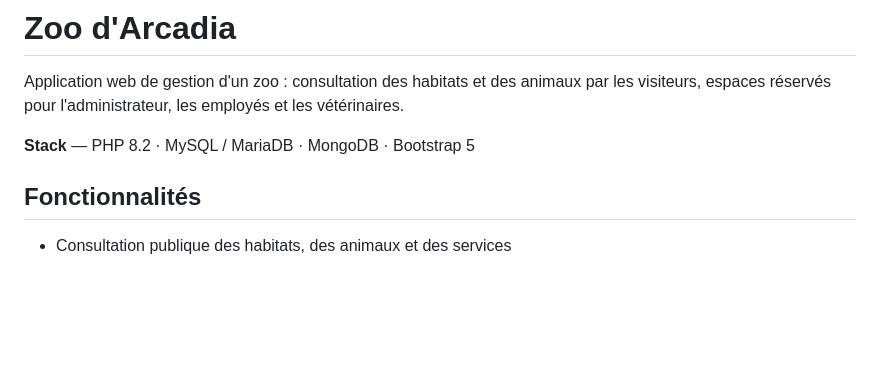
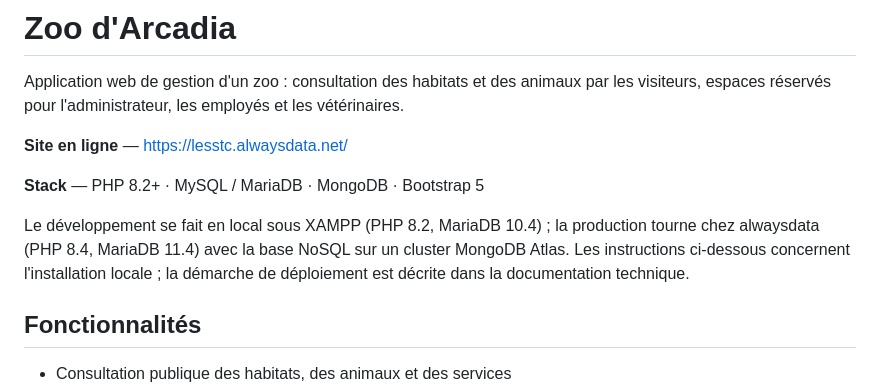
Before and after one commit to LessTC/Zoo-d-arcadia-project---Leslie-Thiercelin, a Markdown page: README.md, the part around the change. Drawn GitHub-style; blank space fills up the shorter version.

Commit message:
README : lien du site deploye et precision sur les environnements

```diff
--- a/README.md
+++ b/README.md
@@ -4,7 +4,15 @@ Application web de gestion d'un zoo : consultation des habitats et des animaux
 par les visiteurs, espaces réservés pour l'administrateur, les employés et les
 vétérinaires.
 
-**Stack** — PHP 8.2 · MySQL / MariaDB · MongoDB · Bootstrap 5
+**Site en ligne** — <https://lesstc.alwaysdata.net/>
+
+**Stack** — PHP 8.2+ · MySQL / MariaDB · MongoDB · Bootstrap 5
+
+Le développement se fait en local sous XAMPP (PHP 8.2, MariaDB 10.4) ; la
+production tourne chez alwaysdata (PHP 8.4, MariaDB 11.4) avec la base NoSQL
+sur un cluster MongoDB Atlas. Les instructions ci-dessous concernent
+l'installation locale ; la démarche de déploiement est décrite dans la
+documentation technique.
 
 ## Fonctionnalités
 
```
